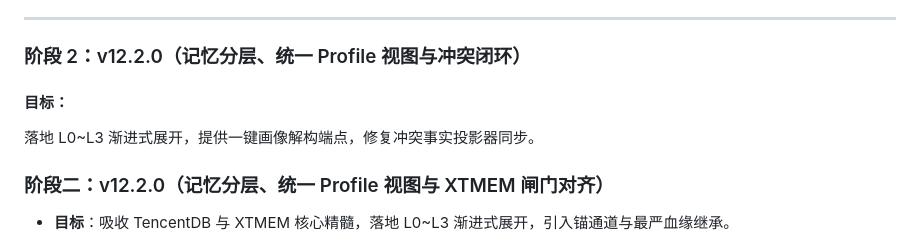
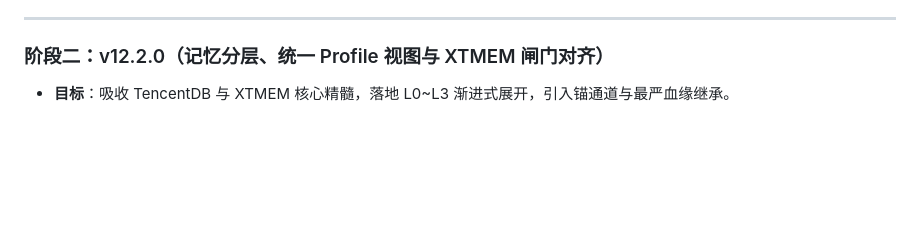
Before and after one commit to sandro1123/mimir-memory, a Markdown page: docs/plans/2026-09-02-mimir-comprehensive-evolution-spec-v12-to-v14.md, the part around the change. GitHub-like rendering; blank space fills up the shorter version.

```diff
--- a/docs/plans/2026-09-02-mimir-comprehensive-evolution-spec-v12-to-v14.md
+++ b/docs/plans/2026-09-02-mimir-comprehensive-evolution-spec-v12-to-v14.md
@@ -51,11 +51,8 @@ Mímir（当前运行基线 `v12.0.2` / Schema 18）深度融合了业界 6 大
 
 ---
 
-### 阶段 2：v12.2.0（记忆分层、统一 Profile 视图与冲突闭环）
+### 阶段二：v12.2.0（记忆分层、统一 Profile 视图与 XTMEM 闸门对齐）
 
-#### 目标：
-落地 L0~L3 渐进式展开，提供一键画像解构端点，修复冲突事实投影器同步。
-### 阶段二：v12.2.0（记忆分层、统一 Profile 视图与 XTMEM 闸门对齐）
 * **目标**：吸收 TencentDB 与 XTMEM 核心精髓，落地 L0~L3 渐进式展开，引入锚通道与最严血缘继承。
 1. **L0~L3 记忆分层存储与渐进式展开 (`mimir_v8/crystallize.py`, `mimir_v8/store.py`)**：
    - `L0 Conversation`：原始对话与执行痕迹（证据层）；
```
Also changed, not shown: docs/ROADMAP.md (+39 -5 lines).
